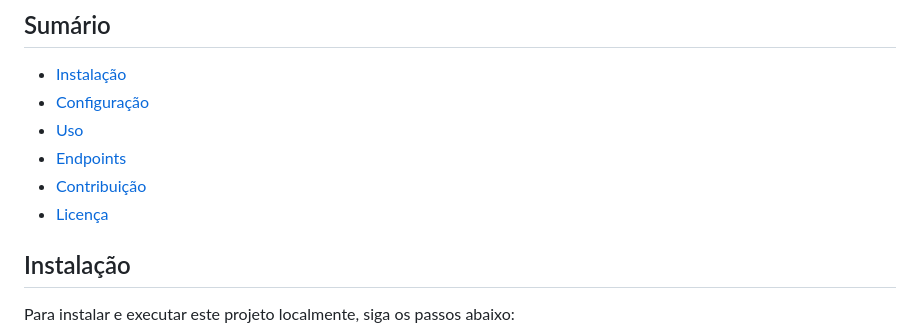
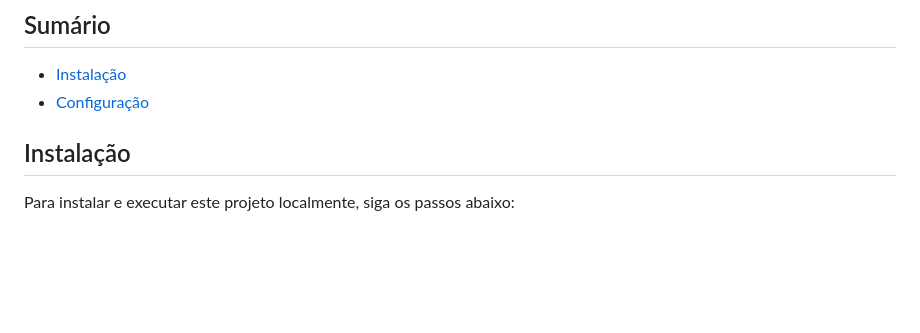
Before and after one commit to Vinicius-Gabriel-P-Leitao/computer-vault-api, a Markdown page: README.md, the part around the change. Drawn GitHub-style; blank space fills up the shorter version.

```diff
--- a/README.md
+++ b/README.md
@@ -5,10 +5,6 @@ Este projeto consiste em uma API utilizando Spring Boot para gerenciamento de es
 ## Sumário
 - [Instalação](#instalação)
 - [Configuração](#configuração)
-- [Uso](#uso)
-- [Endpoints](#endpoints)
-- [Contribuição](#contribuição)
-- [Licença](#licença)
 
 ## Instalação
 
```
